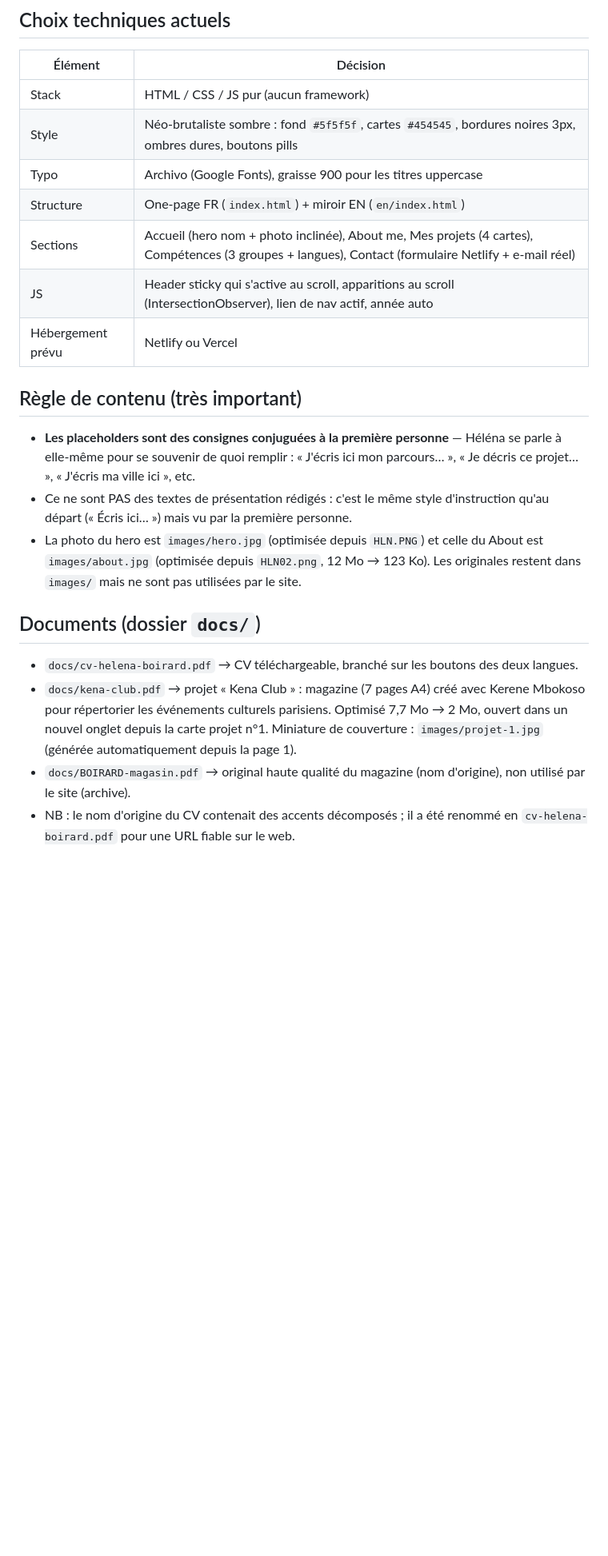
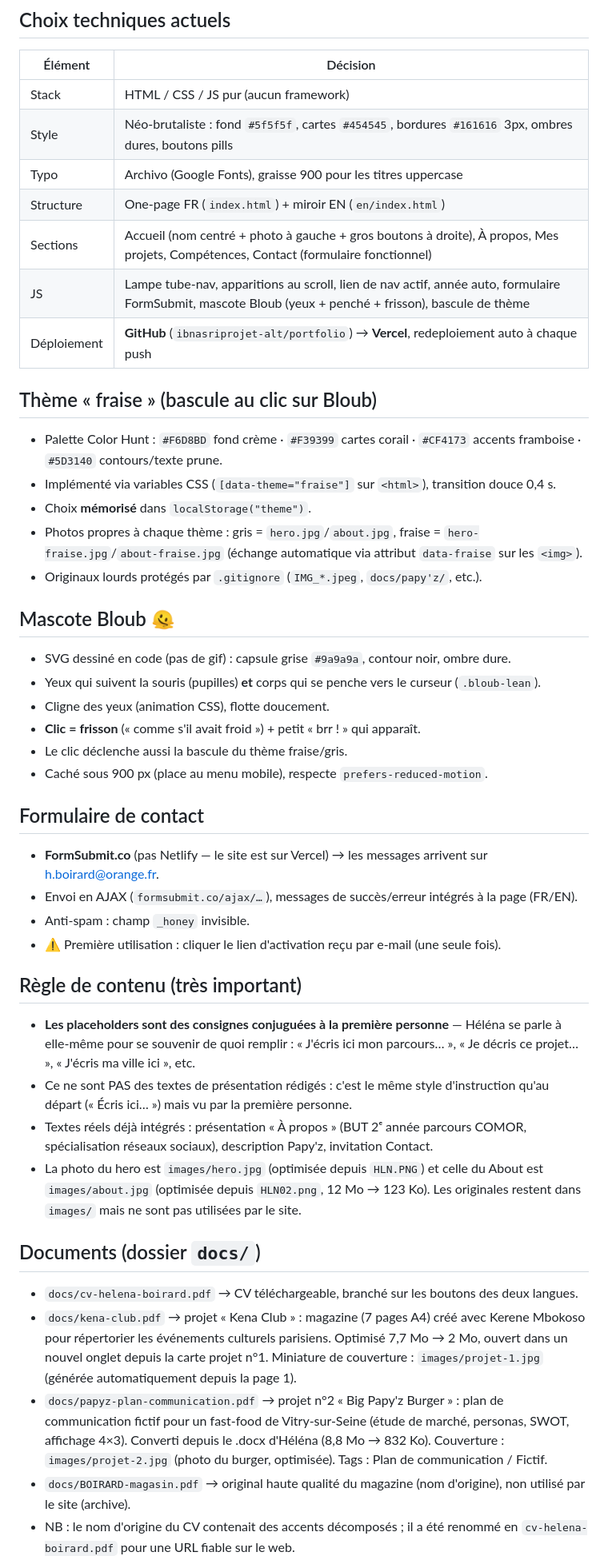
Before and after one commit to ibnasriprojet-alt/portfolio, a Markdown page: NOTES.md, the part around one of its changes. Shown at 80% size. GitHub-like rendering; blank space fills up the shorter version.

Commit message:
Notes de projet à jour (Bloub, thème fraise, FormSubmit, déploiement)

```diff
--- a/NOTES.md
+++ b/NOTES.md
@@ -34,12 +34,34 @@
 | Élément | Décision |
 |---|---|
 | Stack | HTML / CSS / JS pur (aucun framework) |
-| Style | Néo-brutaliste sombre : fond `#5f5f5f`, cartes `#454545`, bordures noires 3px, ombres dures, boutons pills |
+| Style | Néo-brutaliste : fond `#5f5f5f`, cartes `#454545`, bordures `#161616` 3px, ombres dures, boutons pills |
 | Typo | Archivo (Google Fonts), graisse 900 pour les titres uppercase |
 | Structure | One-page FR (`index.html`) + miroir EN (`en/index.html`) |
-| Sections | Accueil (hero nom + photo inclinée), About me, Mes projets (4 cartes), Compétences (3 groupes + langues), Contact (formulaire Netlify + e-mail réel) |
-| JS | Header sticky qui s'active au scroll, apparitions au scroll (IntersectionObserver), lien de nav actif, année auto |
-| Hébergement prévu | Netlify ou Vercel |
+| Sections | Accueil (nom centré + photo à gauche + gros boutons à droite), À propos, Mes projets, Compétences, Contact (formulaire fonctionnel) |
+| JS | Lampe tube-nav, apparitions au scroll, lien de nav actif, année auto, formulaire FormSubmit, mascote Bloub (yeux + penché + frisson), bascule de thème |
+| Déploiement | **GitHub** (`ibnasriprojet-alt/portfolio`) → **Vercel**, redeploiement auto à chaque push |
+
+## Thème « fraise » (bascule au clic sur Bloub)
+- Palette Color Hunt : `#F6D8BD` fond crème · `#F39399` cartes corail · `#CF4173` accents framboise · `#5D3140` contours/texte prune.
+- Implémenté via variables CSS (`[data-theme="fraise"]` sur `<html>`), transition douce 0,4 s.
+- Choix **mémorisé** dans `localStorage("theme")`.
+- Photos propres à chaque thème : gris = `hero.jpg`/`about.jpg`, fraise = `hero-fraise.jpg`/`about-fraise.jpg`
+  (échange automatique via attribut `data-fraise` sur les `<img>`).
+- Originaux lourds protégés par `.gitignore` (`IMG_*.jpeg`, `docs/papy'z/`, etc.).
+
+## Mascote Bloub 🫠
+- SVG dessiné en code (pas de gif) : capsule grise `#9a9a9a`, contour noir, ombre dure.
+- Yeux qui suivent la souris (pupilles) **et** corps qui se penche vers le curseur (`.bloub-lean`).
+- Cligne des yeux (animation CSS), flotte doucement.
+- **Clic = frisson** (« comme s'il avait froid ») + petit « brr ! » qui apparaît.
+- Le clic déclenche aussi la bascule du thème fraise/gris.
+- Caché sous 900 px (place au menu mobile), respecte `prefers-reduced-motion`.
+
+## Formulaire de contact
+- **FormSubmit.co** (pas Netlify — le site est sur Vercel) → les messages arrivent sur h.boirard@orange.fr.
+- Envoi en AJAX (`formsubmit.co/ajax/…`), messages de succès/erreur intégrés à la page (FR/EN).
+- Anti-spam : champ `_honey` invisible.
+- ⚠️ Première utilisation : cliquer le lien d'activation reçu par e-mail (une seule fois).
 
 ## Règle de contenu (très important)
 - **Les placeholders sont des consignes conjuguées à la première personne** — Héléna se
@@ -47,6 +69,8 @@
   « Je décris ce projet… », « J'écris ma ville ici », etc.
 - Ce ne sont PAS des textes de présentation rédigés : c'est le même style d'instruction
   qu'au départ (« Écris ici… ») mais vu par la première personne.
+- Textes réels déjà intégrés : présentation « À propos » (BUT 2ᵉ année parcours COMOR,
+  spécialisation réseaux sociaux), description Papy'z, invitation Contact.
 - La photo du hero est `images/hero.jpg` (optimisée depuis `HLN.PNG`) et celle du About est
   `images/about.jpg` (optimisée depuis `HLN02.png`, 12 Mo → 123 Ko). Les originales restent
   dans `images/` mais ne sont pas utilisées par le site.
@@ -57,6 +81,10 @@
   Mbokoso pour répertorier les événements culturels parisiens. Optimisé 7,7 Mo → 2 Mo,
   ouvert dans un nouvel onglet depuis la carte projet n°1. Miniature de couverture :
   `images/projet-1.jpg` (générée automatiquement depuis la page 1).
+- `docs/papyz-plan-communication.pdf` → projet n°2 « Big Papy'z Burger » : plan de
+  communication fictif pour un fast-food de Vitry-sur-Seine (étude de marché, personas,
+  SWOT, affichage 4×3). Converti depuis le .docx d'Héléna (8,8 Mo → 832 Ko). Couverture :
+  `images/projet-2.jpg` (photo du burger, optimisée). Tags : Plan de communication / Fictif.
 - `docs/BOIRARD-magasin.pdf` → original haute qualité du magazine (nom d'origine),
   non utilisé par le site (archive).
 - NB : le nom d'origine du CV contenait des accents décomposés ; il a été renommé en
```
Also changed, not shown: other parts of NOTES.md (+9 -5 lines).
